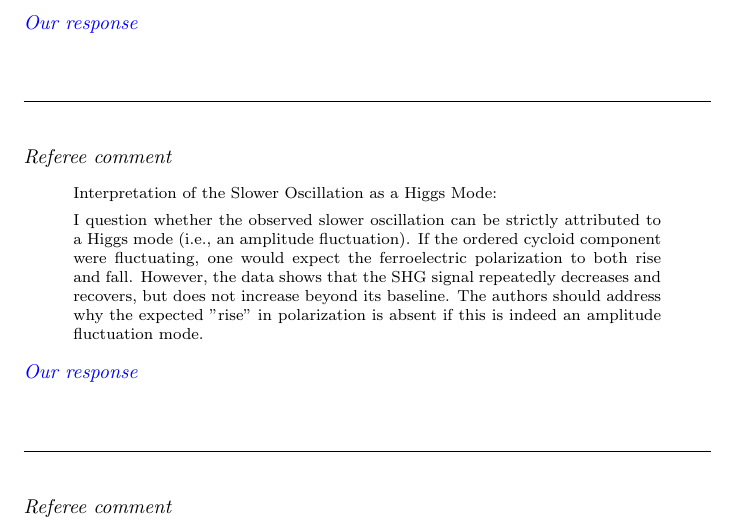
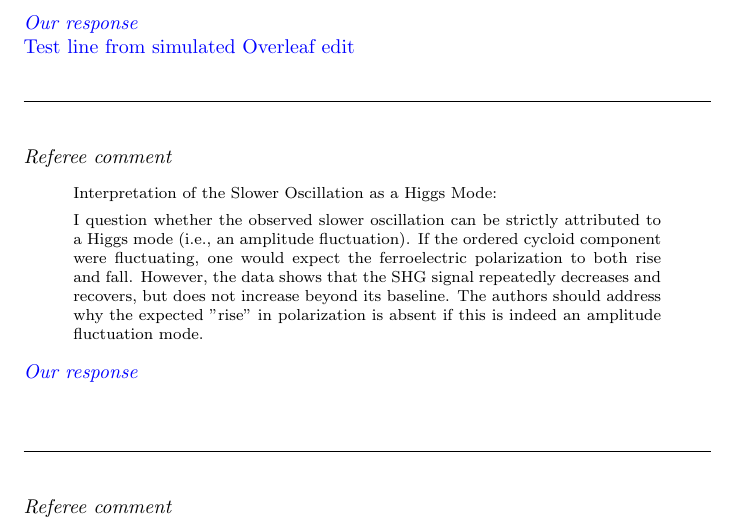
Before and after one commit to bfichera/response_natmat_CuBr2, a LaTeX document (src/main.tex, which reads src/resp/referee01/comment01.tex): part of page 2 of 6, cut so that both start at the same text. Compiled offline with pdfLaTeX.

Commit message:
Update on Overleaf.

```diff
--- a/src/resp/referee01/comment01.tex
+++ b/src/resp/referee01/comment01.tex
@@ -1,2 +1,3 @@
 % TODO
 % Response to referee 1, comment 1
+Test line from simulated Overleaf edit
```
